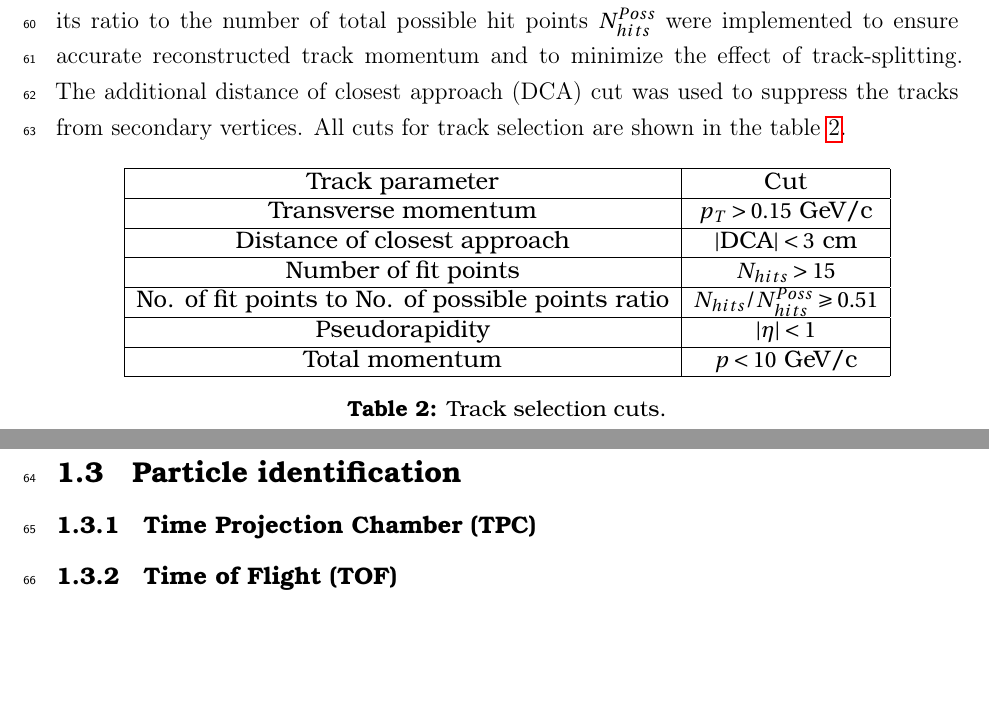
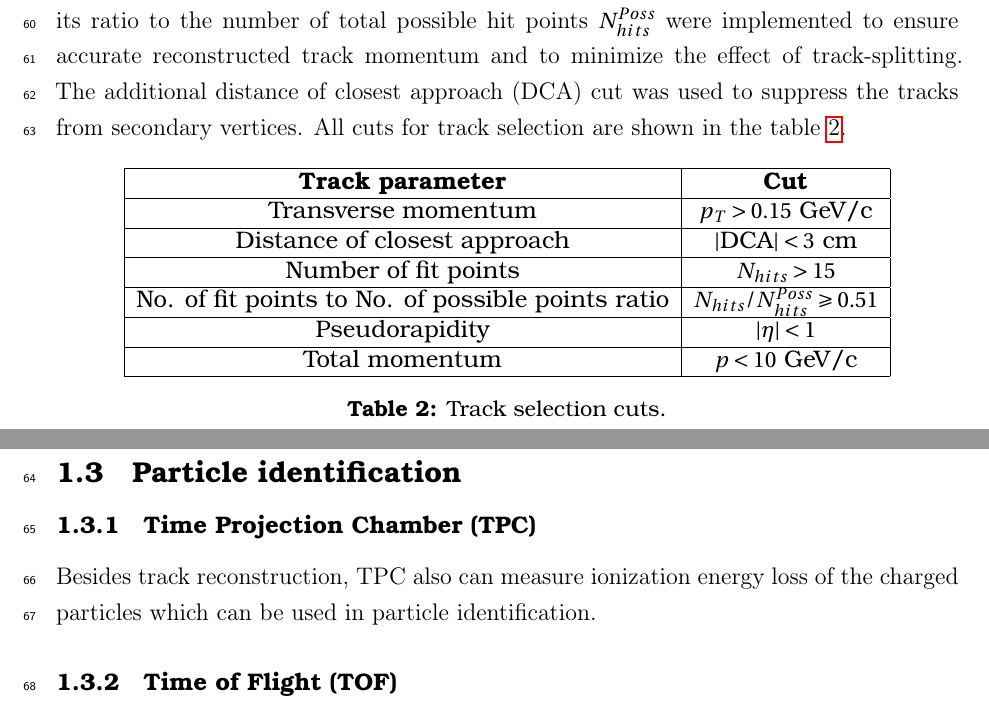
Before and after one commit to PeterParfenov/STAR_AN, a LaTeX paper (main.tex, which reads Dataset.tex, PID.tex): two parts of pages 4 and 5 of 22, joined at a grey line, cut so that both start at the same text. Compiled offline with pdfLaTeX.

```diff
--- a/Dataset.tex
+++ b/Dataset.tex
@@ -58,7 +58,7 @@
     \centering
     \begin{tabular}{|c|c|}
         \hline
-        Track parameter & Cut \\
+        \textbf{Track parameter} & \textbf{Cut} \\
         \hline
         Transverse momentum & $p_{T}>0.15$ GeV/c \\
         \hline
--- a/PID.tex
+++ b/PID.tex
@@ -3,6 +3,8 @@
 
 \FloatBarrier
 \subsubsection{Time Projection Chamber (\TPC)}
+
+Besides track reconstruction, \TPC\ also can measure ionization energy loss of the charged particles which can be used in particle identification.
 
 \FloatBarrier
 \subsubsection{Time of Flight (\TOF)}
```
Also changed, not shown: Figures/PsiEast_harm0_0.png, Figures/PsiEast_harm0_1.png, Figures/PsiWest_harm0_0.png, Figures/PsiWest_harm0_1.png.
